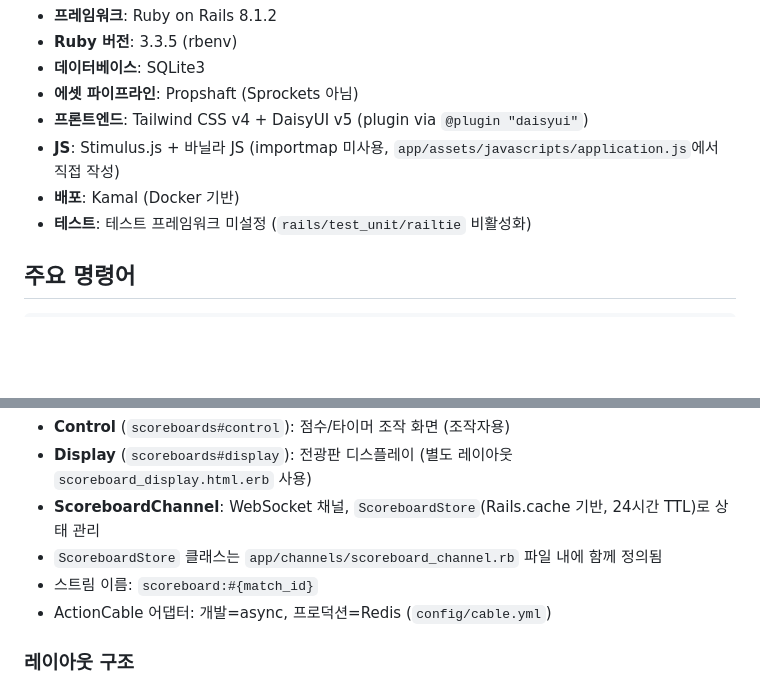
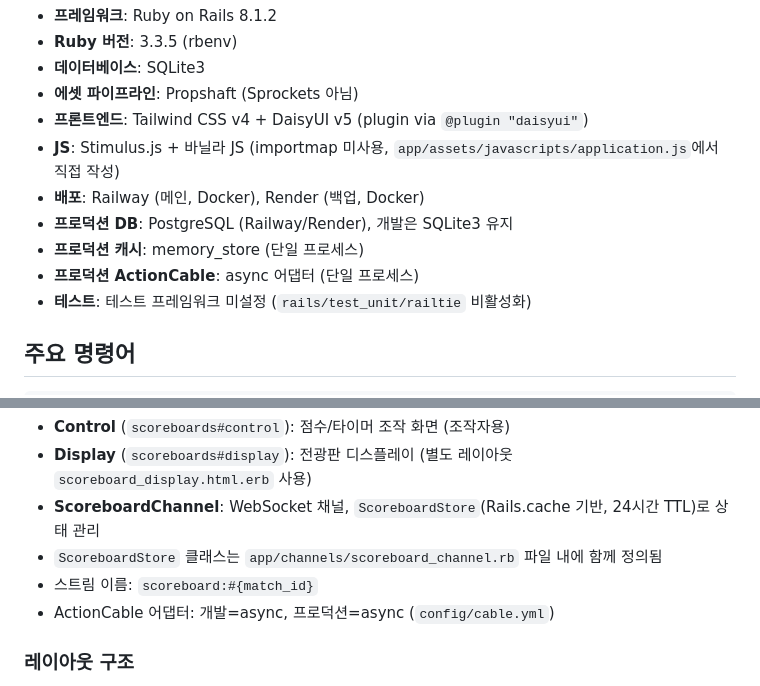
Before and after one commit to ruandrang/BM-Rails, a Markdown page: CLAUDE.md, 2 parts joined by grey strips. Drawn GitHub-style; blank space fills up the shorter version.

```diff
--- a/CLAUDE.md
+++ b/CLAUDE.md
@@ -65,7 +65,10 @@ This file provides guidance to Claude Code (claude.ai/code) when working with co
 - **에셋 파이프라인**: Propshaft (Sprockets 아님)
 - **프론트엔드**: Tailwind CSS v4 + DaisyUI v5 (plugin via `@plugin "daisyui"`)
 - **JS**: Stimulus.js + 바닐라 JS (importmap 미사용, `app/assets/javascripts/application.js`에서 직접 작성)
-- **배포**: Kamal (Docker 기반)
+- **배포**: Railway (메인, Docker), Render (백업, Docker)
+- **프로덕션 DB**: PostgreSQL (Railway/Render), 개발은 SQLite3 유지
+- **프로덕션 캐시**: memory_store (단일 프로세스)
+- **프로덕션 ActionCable**: async 어댑터 (단일 프로세스)
 - **테스트**: 테스트 프레임워크 미설정 (`rails/test_unit/railtie` 비활성화)
 
 ## 주요 명령어
@@ -145,7 +148,7 @@ ActionCable 기반 실시간 점수판 기능이 있으며, 두 가지 화면으
 - **ScoreboardChannel**: WebSocket 채널, `ScoreboardStore`(Rails.cache 기반, 24시간 TTL)로 상태 관리
 - `ScoreboardStore` 클래스는 `app/channels/scoreboard_channel.rb` 파일 내에 함께 정의됨
 - 스트림 이름: `scoreboard:#{match_id}`
-- ActionCable 어댑터: 개발=async, 프로덕션=Redis (`config/cable.yml`)
+- ActionCable 어댑터: 개발=async, 프로덕션=async (`config/cable.yml`)
 
 ### 레이아웃 구조
 
```
Also changed, not shown: other parts of CLAUDE.md (+49 -0 lines).
